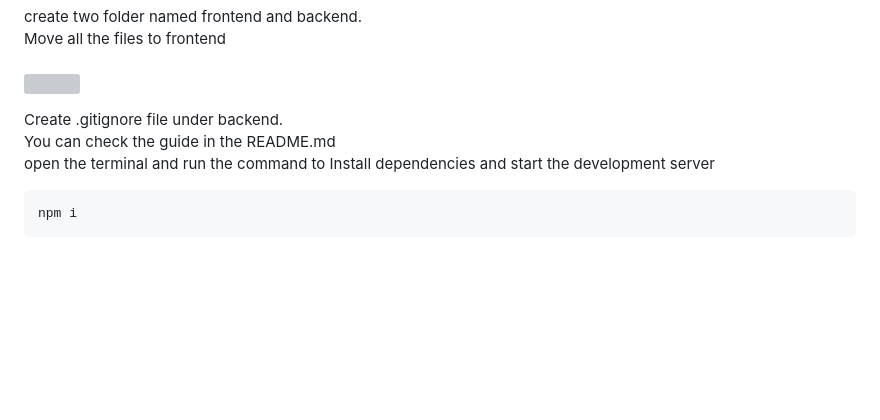
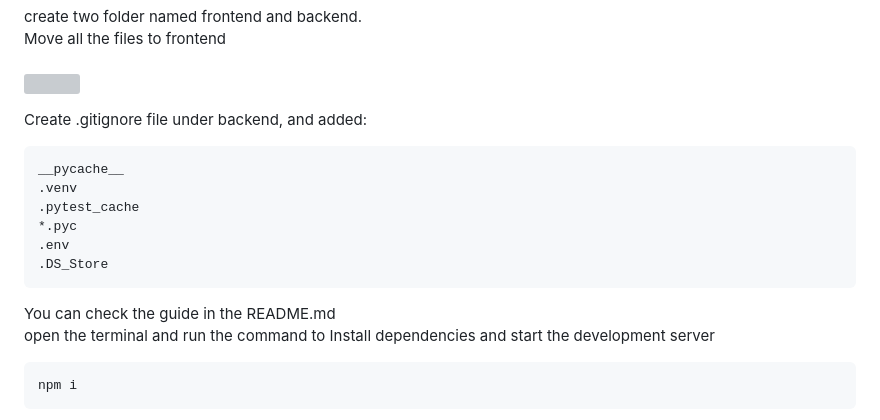
Before and after one commit to rfnaufal/ai-dev-tools-workshop, a Markdown page: 02_end-to-end-project/notes/1-Frontend-Apps.md, the part around the change. GitHub-like rendering; blank space fills up the shorter version; grey boxes are pictures that could not be loaded.

Commit message:
update the gitignore content

````diff
--- a/02_end-to-end-project/notes/1-Frontend-Apps.md
+++ b/02_end-to-end-project/notes/1-Frontend-Apps.md
@@ -117,7 +117,17 @@ create two folder named frontend and backend. <br>
 Move all the files to frontend <br><br>
 <img src="images/move files.png" width="75%">
 
-Create .gitignore file under backend. <br> You can check the guide in the README.md <br>
+Create .gitignore file under backend, and added:<br>
+```
+__pycache__
+.venv
+.pytest_cache
+*.pyc
+.env
+.DS_Store
+```
+
+You can check the guide in the README.md <br>
 open the terminal and run the command to Install dependencies and start the development server
 
 ```sh
````
